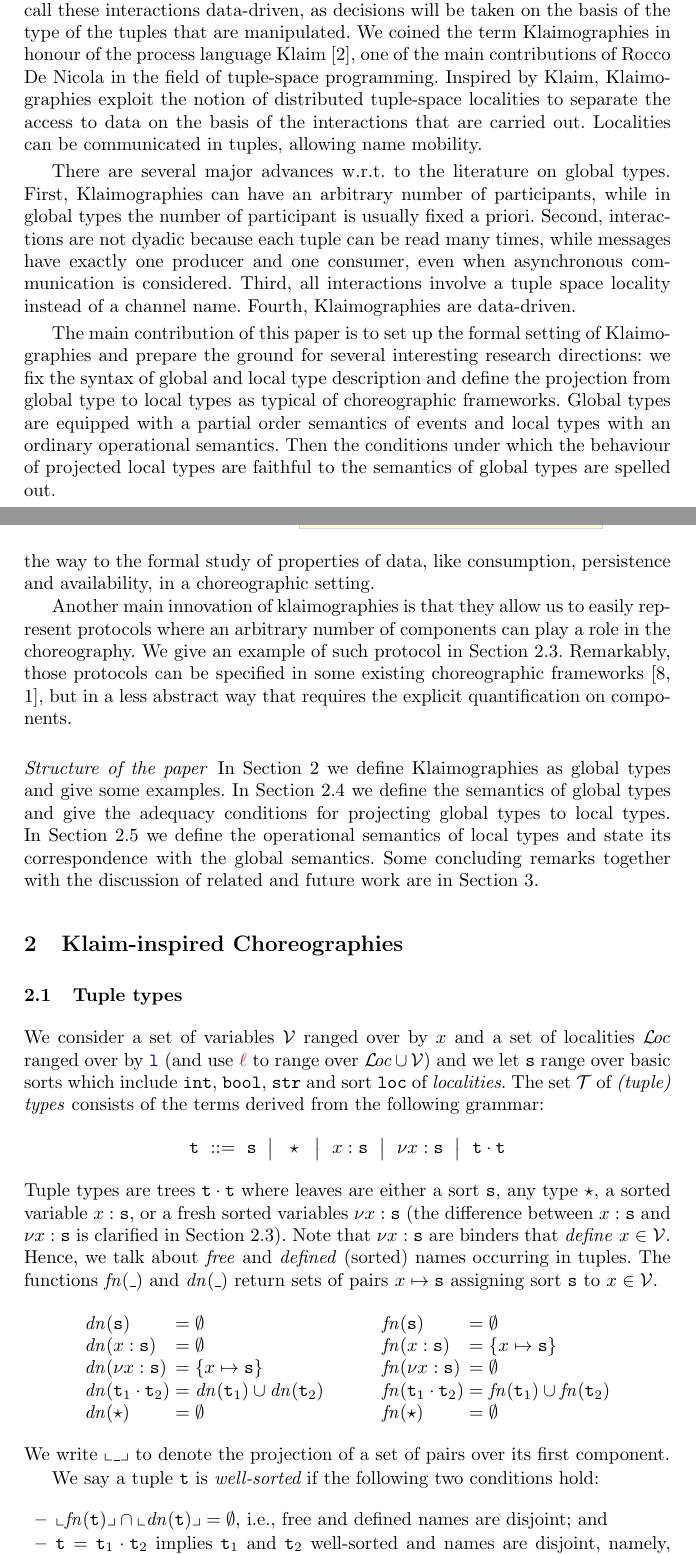
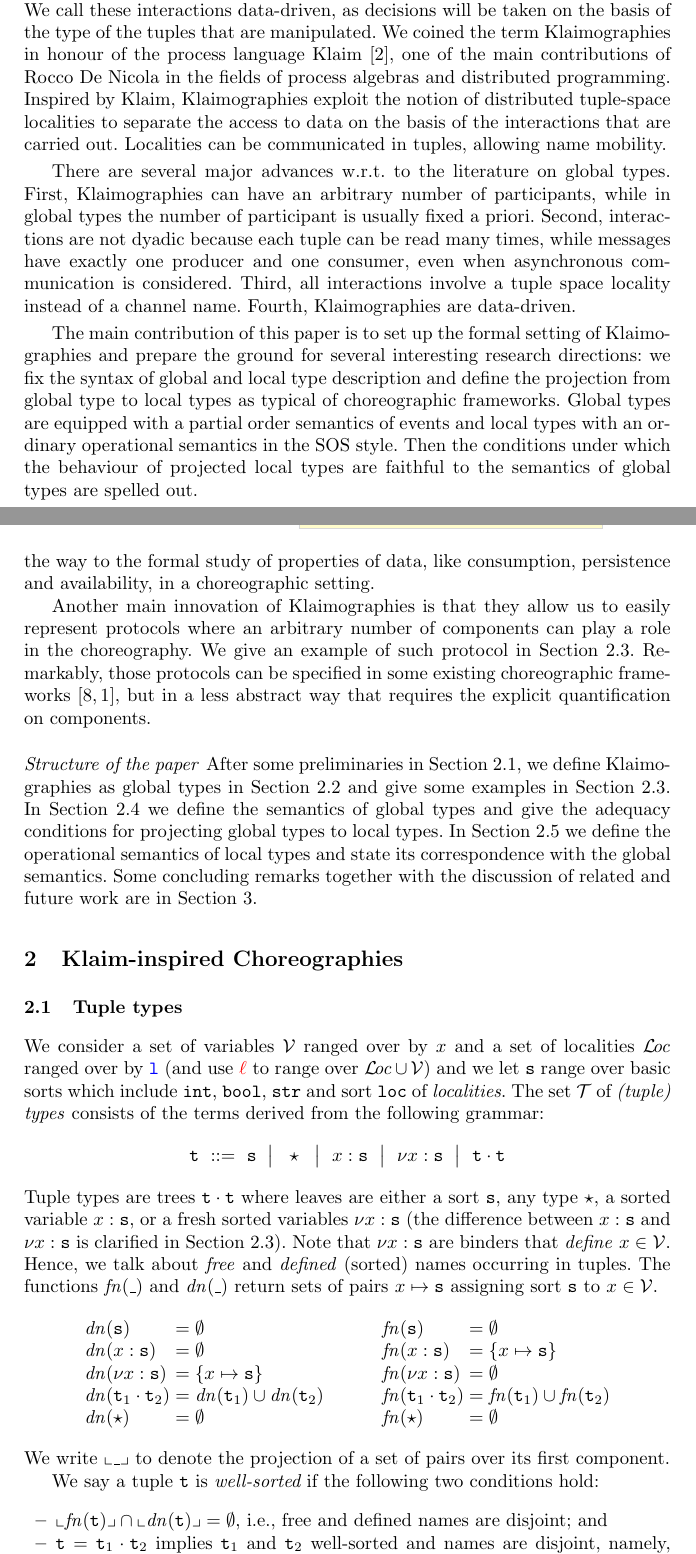
Before and after one commit to emiiliotuosto/RdN, a LaTeX paper (main.tex, which reads intro.tex): two parts of pages 2 and 3 of 16, joined at a grey line, cut so that both start at the same text. Compiled offline with pdfLaTeX.

Commit message:
small changes

```diff
--- a/intro.tex
+++ b/intro.tex
@@ -7,7 +7,7 @@ In the seminal paper~\cite{DBLP:conf/popl/HondaYC08}, recently nominated the \em
 Interestingly, local types can be obtained for free by projection from global types, while the properties of interest can be studied and guaranteed just at the level of global types, without the need of studying the composition of local types. The conformance of peers implementation w.r.t. the global type can be studied instead at the level of local types, allowing a more efficient form of type checking. Roughly this means that properties are stated globally but checked locally. Global types have been inspired by choreography languages in service oriented computing, where complex interactions are modelled from the point of view of the global sequence of events that must take place in order to successfully complete the computation.
 
 In the literature, global/local types have been studied mostly in the context of dyadic, message-passing interactions. This means that the main action in a choreography is the sending of one message from one peer to another (on a given channel of a given type). In this paper we explore a different setting, where interaction over tuple-spaces replaces message passing, in the style of Linda-like languages~\cite{DBLP:journals/toplas/Gelernter85}.
-Instead of primitives for sending and receiving messages, here there are primitive for inserting a tuple on a tuple space, for reading (without consuming) a tuple from a tuple space or for retrieving a tuple from a tuple space. We call these interactions data-driven, as decisions will be taken on the basis of the type of the tuples that are manipulated. We coined the term Klaimographies in honour of the process language Klaim~\cite{DBLP:journals/tse/NicolaFP98}, one of the main contributions of Rocco De Nicola in the field of tuple-space programming. Inspired by Klaim, Klaimographies exploit the notion of distributed tuple-space localities to separate the access to data on the basis of the interactions that are carried out. Localities can be communicated in tuples, allowing name mobility.
+Instead of primitives for sending and receiving messages, here there are primitive for inserting a tuple on a tuple space, for reading (without consuming) a tuple from a tuple space or for retrieving a tuple from a tuple space. We call these interactions data-driven, as decisions will be taken on the basis of the type of the tuples that are manipulated. We coined the term Klaimographies in honour of the process language Klaim~\cite{DBLP:journals/tse/NicolaFP98}, one of the main contributions of Rocco De Nicola in the fields of process algebras and distributed programming. Inspired by Klaim, Klaimographies exploit the notion of distributed tuple-space localities to separate the access to data on the basis of the interactions that are carried out. Localities can be communicated in tuples, allowing name mobility.
 
 There are several major advances w.r.t. to the literature on global types.
 First, Klaimographies can have an arbitrary number of participants, while in global types the number of participant is usually fixed a priori.
@@ -16,7 +16,7 @@ Third, all interactions involve a tuple space locality instead of a channel name
 Fourth, Klaimographies are data-driven.
 
 The main contribution of this paper is to set up the formal setting of Klaimographies and prepare the ground for several interesting research directions: we fix the syntax of global and local type description and define the projection from global type to local types as typical of choreographic frameworks.
-Global types are equipped with a partial order semantics of events and local types with an ordinary operational semantics. Then the conditions under which the behaviour of projected local types are faithful to the semantics of global types are spelled out.
+Global types are equipped with a partial order semantics of events and local types with an ordinary operational semantics in the SOS style. Then the conditions under which the behaviour of projected local types are faithful to the semantics of global types are spelled out.
 
 Shifting the focus from control to data in choreographic framework has
 several implications.
@@ -39,7 +39,7 @@ events to occur.
 %
 Our work paves the way to the formal study of properties of data, like consumption, persistence and availability, in a choreographic setting.
 
-Another main innovation of klaimographies is that they allow us to easily
+Another main innovation of Klaimographies is that they allow us to easily
 represent protocols where an arbitrary number of components can
 play a role in the choreography.
 %
@@ -50,7 +50,7 @@ choreographic frameworks~\cite{ydbh10,chjny19}, but in a less abstract way
 that requires the explicit quantification on components.
 
 \paragraph{Structure of the paper}
-In Section~\ref{sec:klaimographies} we define Klaimographies as global types and give some examples.
+After some preliminaries in Section~\ref{sec:tuples}, we define Klaimographies as global types in Section~\ref{sec:gt} and give some examples in Section~\ref{sec:examples}.
 In Section~\ref{sec:globsem} we define the semantics of global types and give the adequacy conditions for projecting global types to local types.
 In Section~\ref{sec:locsem} we define the operational semantics of local types and state its correspondence with the global semantics.
 Some concluding remarks together with the discussion of related and future work are in Section~\ref{sec:conc}.
```
Also changed, not shown: main.tex (+2 -0 lines).
